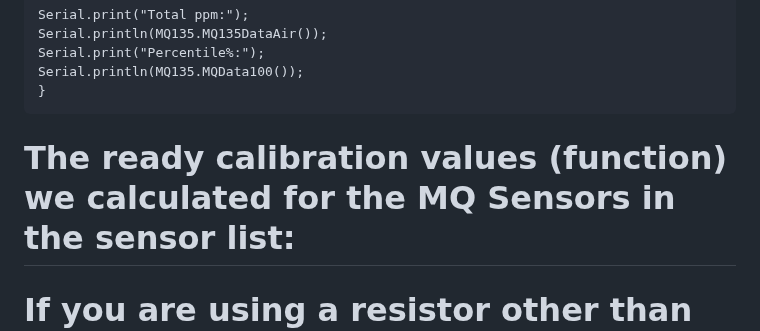
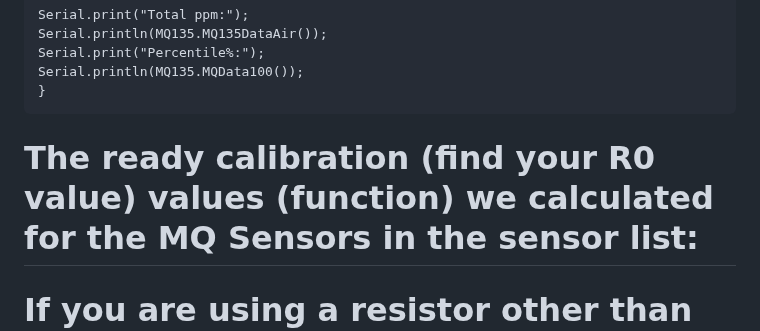
Before and after one commit to abcdaaaaaaaaa/MQSpaceData.h, a Markdown page: README.md, the part around the change. Drawn GitHub-style.

````diff
--- a/README.md
+++ b/README.md
@@ -115,7 +115,7 @@ Serial.print("Percentile%:");
 Serial.println(MQ135.MQData100());
 }
 ```
-# The ready calibration values (function) we calculated for the MQ Sensors in the sensor list:
+# The ready calibration (find your R0 value) values (function) we calculated for the MQ Sensors in the sensor list:
 # If you are using a resistor other than 10k (or 0k), we do not recommend using this mode.
 ```
 MQ2calibrate();
````
